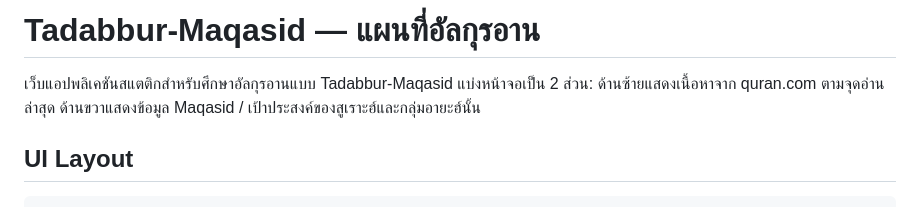
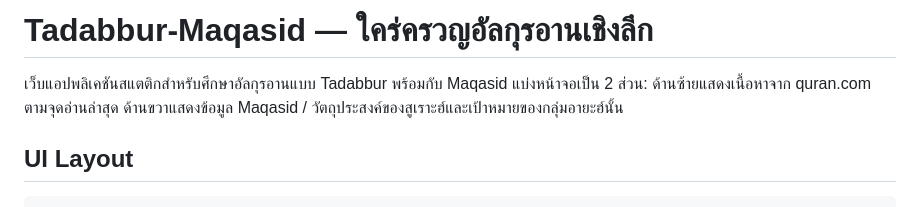
Before and after one commit to adisakwong/tadabbur-with-maqasid, a Markdown page: README.md, the part around the change. Drawn GitHub-style.

```diff
--- a/README.md
+++ b/README.md
@@ -1,6 +1,6 @@
-# Tadabbur-Maqasid — แผนที่อัลกุรอาน
+# Tadabbur-Maqasid — ใคร่ครวญอัลกุรอานเชิงลึก
 
-เว็บแอปพลิเคชันสแตติกสำหรับศึกษาอัลกุรอานแบบ Tadabbur-Maqasid แบ่งหน้าจอเป็น 2 ส่วน: ด้านซ้ายแสดงเนื้อหาจาก quran.com ตามจุดอ่านล่าสุด ด้านขวาแสดงข้อมูล Maqasid / เป้าประสงค์ของสูเราะฮ์และกลุ่มอายะฮ์นั้น
+เว็บแอปพลิเคชันสแตติกสำหรับศึกษาอัลกุรอานแบบ Tadabbur พร้อมกับ Maqasid แบ่งหน้าจอเป็น 2 ส่วน: ด้านซ้ายแสดงเนื้อหาจาก quran.com ตามจุดอ่านล่าสุด ด้านขวาแสดงข้อมูล Maqasid / วัตถุประสงค์ของสูเราะฮ์และเป้าหมายของกลุ่มอายะฮ์นั้น
 
 ## UI Layout
 
```
